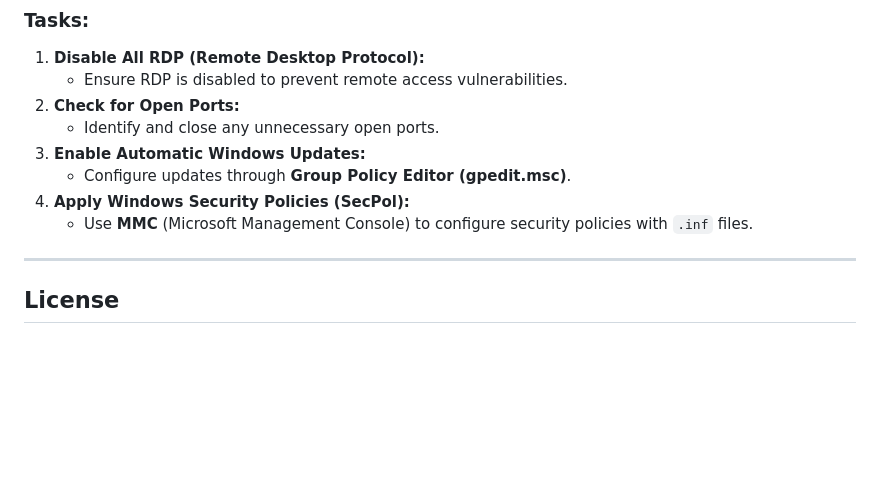
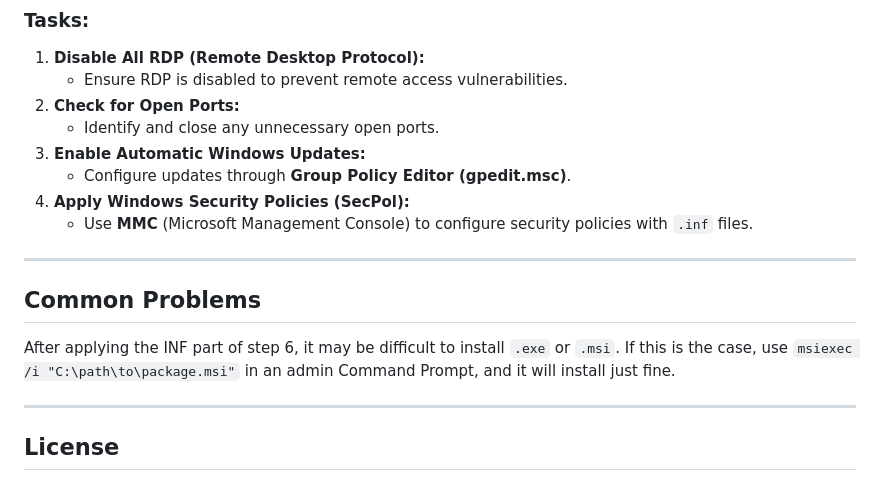
Before and after one commit to aidanlenahan/cyberpatriot, a Markdown page: README.md, the part around the change. Rendered like a GitHub page; blank space fills up the shorter version.

````diff
--- a/README.md
+++ b/README.md
@@ -102,6 +102,10 @@ This guide provides a step-by-step approach to hardening a Windows CyberPatriot
    - Configure updates through **Group Policy Editor (gpedit.msc)**.
 4. **Apply Windows Security Policies (SecPol):**
    - Use **MMC** (Microsoft Management Console) to configure security policies with `.inf` files.
+---
+
+## Common Problems
+After applying the INF part of step 6, it may be difficult to install ```.exe``` or ```.msi```. If this is the case, use ```msiexec /i "C:\path\to\package.msi"``` in an admin Command Prompt, and it will install just fine.
 
 ---
 
````
